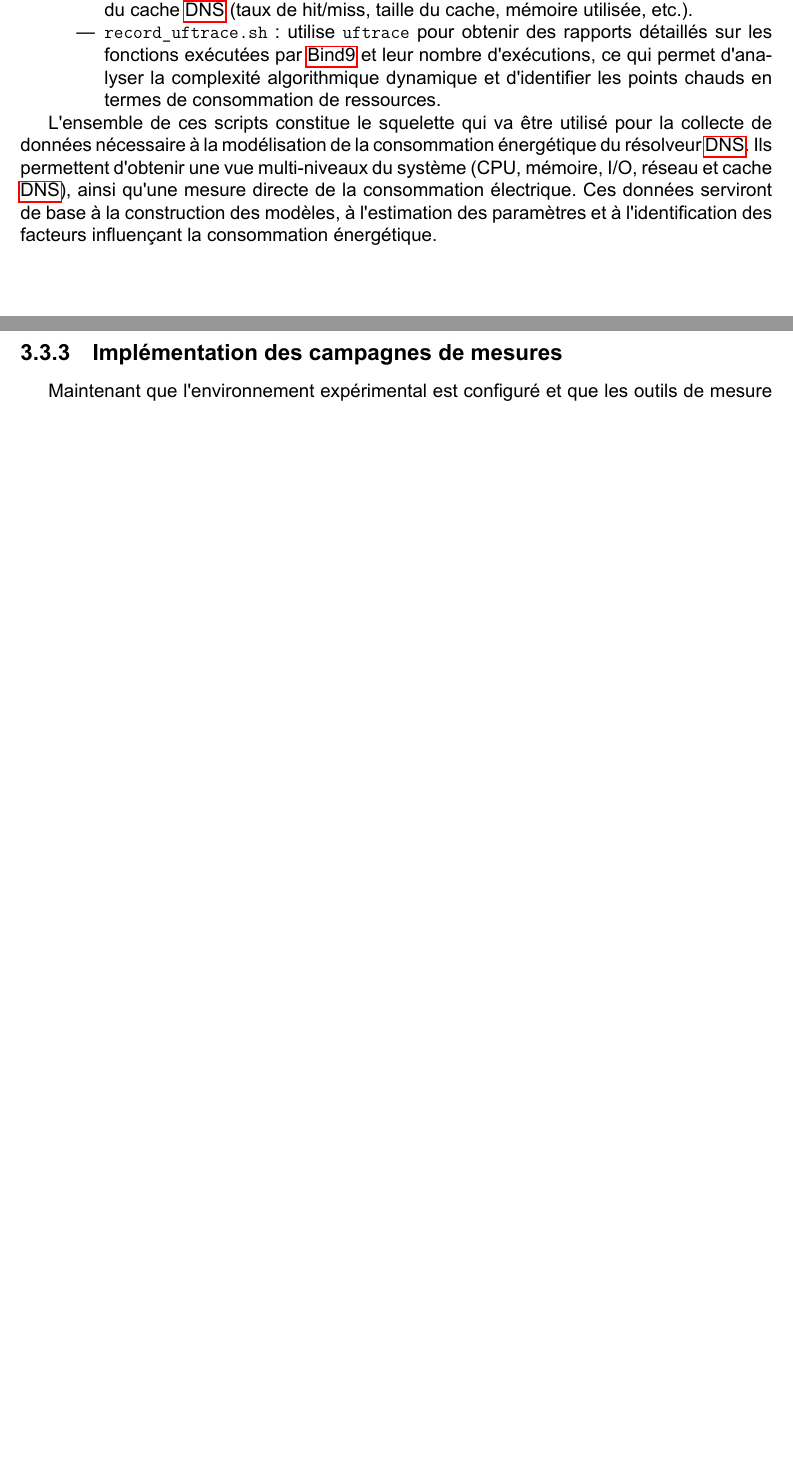
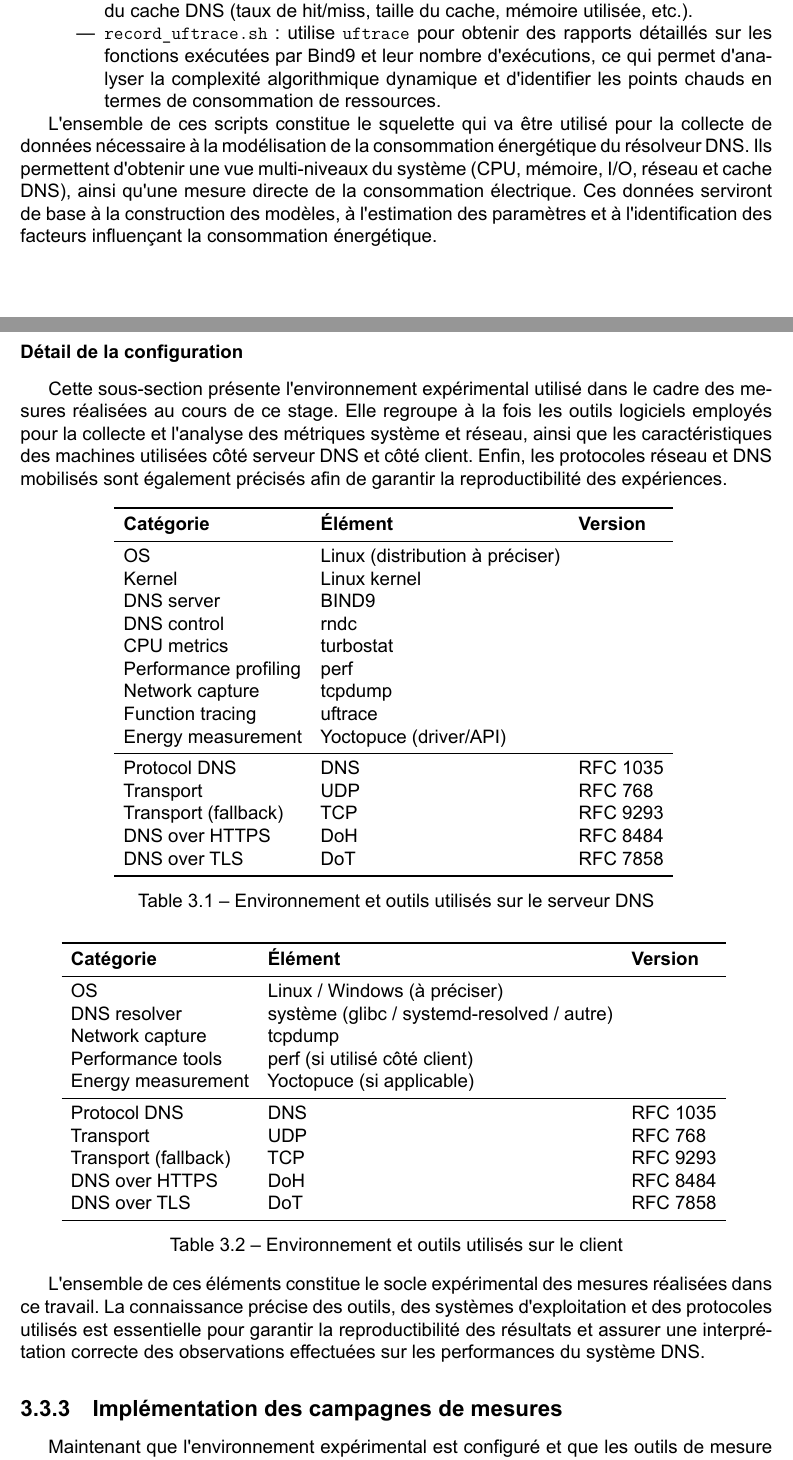
Before and after one commit to bilberats/Rapport-de-stage-DECODES, a LaTeX document (main.tex): two parts of pages 30 and 31 of 60, joined at a grey line, cut so that both start at the same text, the shorter picture padded with empty space. Compiled offline with LuaLaTeX.

Commit message:
Fixed acronymes and added an environment tools/os/protocols versions

```diff
--- a/main.tex
+++ b/main.tex
@@ -647,6 +649,61 @@
 
 	L'ensemble de ces scripts constitue le squelette qui va être utilisé pour la collecte de données nécessaire à la modélisation de la consommation énergétique du résolveur \gls{dns}. Ils permettent d'obtenir une vue multi-niveaux du système (CPU, mémoire, I/O, réseau et cache \gls{dns}), ainsi qu'une mesure directe de la consommation électrique. Ces données serviront de base à la construction des modèles, à l'estimation des paramètres et à l'identification des facteurs influençant la consommation énergétique.
 
+	\subsubsection{Détail de la configuration}
+
+	Cette sous-section présente l'environnement expérimental utilisé dans le cadre des mesures réalisées au cours de ce stage. Elle regroupe à la fois les outils logiciels employés pour la collecte et l'analyse des métriques système et réseau, ainsi que les caractéristiques des machines utilisées côté serveur DNS et côté client. Enfin, les protocoles réseau et DNS mobilisés sont également précisés afin de garantir la reproductibilité des expériences.
+
+	\begin{table}[H]
+		\centering
+		\begin{tabular}{lll}
+			\toprule
+			\textbf{Catégorie} & \textbf{Élément} & \textbf{Version} \\
+			\midrule
+			OS & Linux (distribution à préciser) & \\
+			Kernel & Linux kernel & \\
+			DNS server & BIND9 & \\
+			DNS control & rndc & \\
+			CPU metrics & turbostat & \\
+			Performance profiling & perf & \\
+			Network capture & tcpdump & \\
+			Function tracing & uftrace & \\
+			Energy measurement & Yoctopuce (driver/API) & \\
+			\midrule
+			Protocol DNS & DNS & RFC 1035 \\
+			Transport & UDP & RFC 768 \\
+			Transport (fallback) & TCP & RFC 9293 \\
+			DNS over HTTPS & DoH & RFC 8484 \\
+			DNS over TLS & DoT & RFC 7858 \\
+			\bottomrule
+		\end{tabular}
+		\caption{Environnement et outils utilisés sur le serveur DNS}
+		\label{tab:dns_env}
+	\end{table}
+
+	\begin{table}[H]
+		\centering
+		\begin{tabular}{lll}
+			\toprule
+			\textbf{Catégorie} & \textbf{Élément} & \textbf{Version} \\
+			\midrule
+			OS & Linux / Windows (à préciser) & \\
+			DNS resolver & système (glibc / systemd-resolved / autre) & \\
+			Network capture & tcpdump & \\
+			Performance tools & perf (si utilisé côté client) & \\
+			Energy measurement & Yoctopuce (si applicable) & \\
+			\midrule
+			Protocol DNS & DNS & RFC 1035 \\
+			Transport & UDP & RFC 768 \\
+			Transport (fallback) & TCP & RFC 9293 \\
+			DNS over HTTPS & DoH & RFC 8484 \\
+			DNS over TLS & DoT & RFC 7858 \\
+			\bottomrule
+		\end{tabular}
+		\caption{Environnement et outils utilisés sur le client}
+		\label{tab:client_env}
+	\end{table}
+
+	L'ensemble de ces éléments constitue le socle expérimental des mesures réalisées dans ce travail. La connaissance précise des outils, des systèmes d'exploitation et des protocoles utilisés est essentielle pour garantir la reproductibilité des résultats et assurer une interprétation correcte des observations effectuées sur les performances du système DNS.
 
 	\subsection{Implémentation des campagnes de mesures}
 
```
Also changed, not shown: main.gls (added), main.tex (5 more changed lines), 5 other files.
